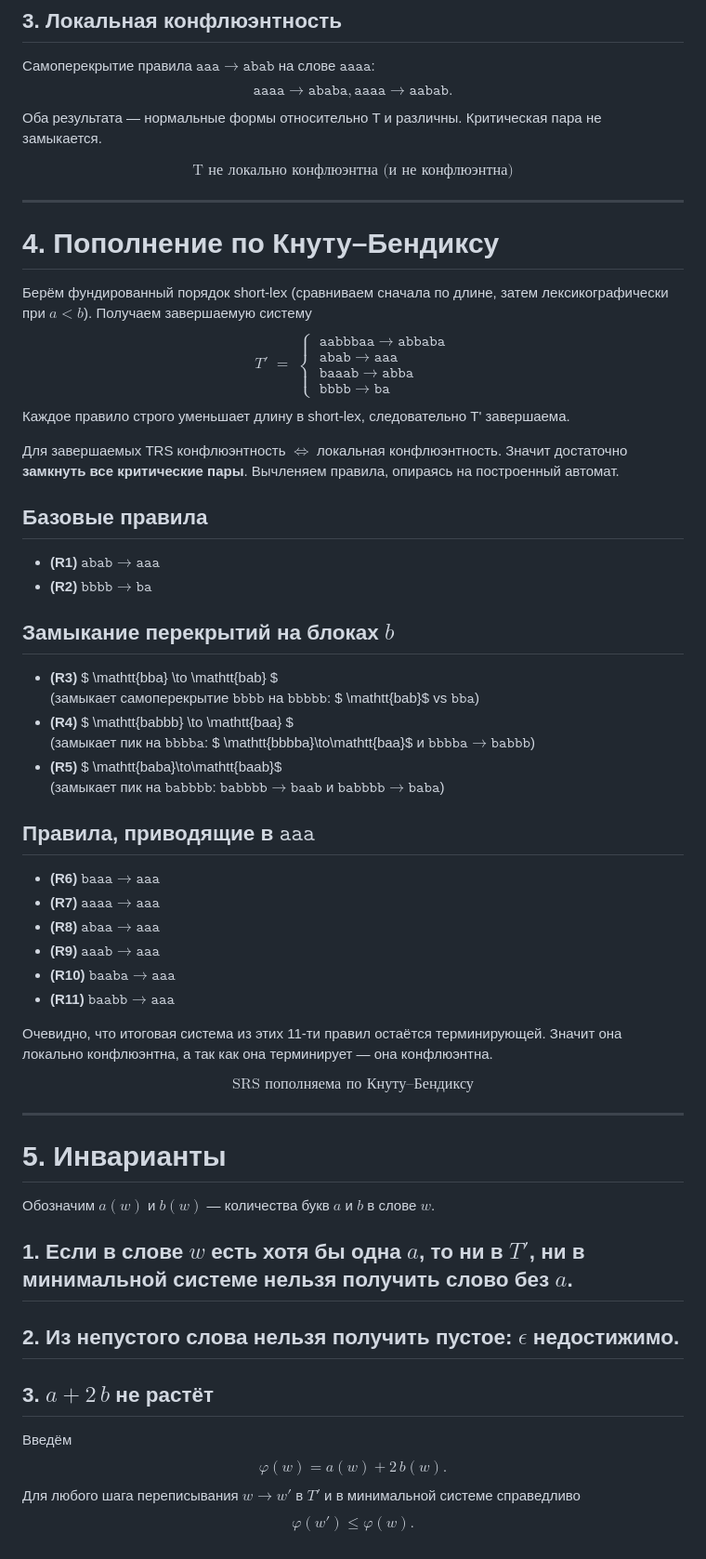
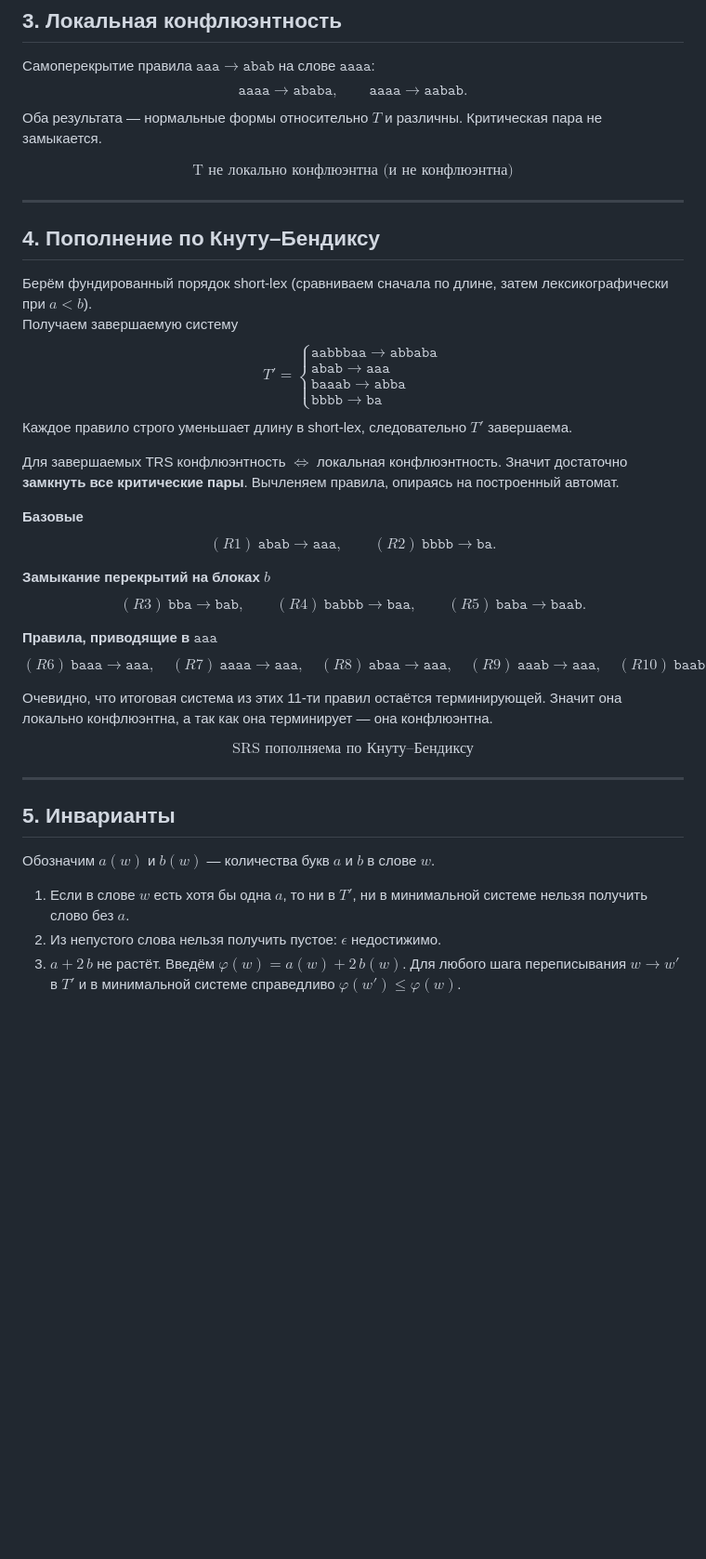
Before and after one commit to G1HF/tfl, a Markdown page: README.md, the part around the change printed below. Shown: that part at 93% size. GitHub-like rendering; blank space fills up the shorter version.

```diff
--- a/README.md
+++ b/README.md
@@ -142,9 +132,10 @@ $$
 Самоперекрытие правила $\mathtt{aaa}\to\mathtt{abab}$ на слове $\mathtt{aaaa}$:
 $$
 \mathtt{aaaa}\to\mathtt{ababa},
+\qquad
 \mathtt{aaaa}\to\mathtt{aabab}.
 $$
-Оба результата — нормальные формы относительно T и различны. Критическая пара не замыкается.
+Оба результата — нормальные формы относительно $T$ и различны. Критическая пара не замыкается.
 
 $$
 \boxed{\text{T не локально конфлюэнтна (и не конфлюэнтна)}}
@@ -152,68 +143,59 @@ $$
 
 ---
 
-# 4. Пополнение по Кнуту–Бендиксу
+## 4. Пополнение по Кнуту–Бендиксу
 
 Берём фундированный порядок short-lex (сравниваем сначала по длине, затем лексикографически при $a<b$).
 Получаем завершаемую систему
 $$
-T' \;=\;\left\{
-\begin{aligned}
-&\mathtt{aabbbaa}\to\mathtt{abbaba}\\
-&\mathtt{abab}\to\mathtt{aaa}\\
-&\mathtt{baaab}\to\mathtt{abba}\\
-&\mathtt{bbbb}\to\mathtt{ba}
-\end{aligned}
+T'=\left\{
+\begin{array}{l}
+\mathtt{aabbbaa}\to\mathtt{abbaba}\\
+\mathtt{abab}\to\mathtt{aaa}\\
+\mathtt{baaab}\to\mathtt{abba}\\
+\mathtt{bbbb}\to\mathtt{ba}
+\end{array}
 \right.
 $$
-Каждое правило строго уменьшает длину в short-lex, следовательно T' завершаема.
+Каждое правило строго уменьшает длину в short-lex, следовательно $T'$ завершаема.
 
 Для завершаемых TRS конфлюэнтность $\Longleftrightarrow$ локальная конфлюэнтность. Значит достаточно **замкнуть все критические пары**. Вычленяем правила, опираясь на построенный автомат.
 
-## Базовые правила
+**Базовые**
+$$
+(R1)\ \mathtt{abab}\to\mathtt{aaa},\qquad
+(R2)\ \mathtt{bbbb}\to\mathtt{ba}.
+$$
 
-- **(R1)** $\mathtt{abab}\to\mathtt{aaa}$
-- **(R2)** $\mathtt{bbbb}\to\mathtt{ba}$
+**Замыкание перекрытий на блоках $b$**
+$$
+(R3)\ \mathtt{bba}\to\mathtt{bab},\qquad
+(R4)\ \mathtt{babbb}\to\mathtt{baa},\qquad
+(R5)\ \mathtt{baba}\to\mathtt{baab}.
+$$
 
-## Замыкание перекрытий на блоках $b$
-
-- **(R3)** $ \mathtt{bba} \to \mathtt{bab} $
-  (замыкает самоперекрытие $\mathtt{bbbb}$ на $\mathtt{bbbbb}$: $ \mathtt{bab}$ vs $\mathtt{bba}$)
-- **(R4)** $ \mathtt{babbb} \to \mathtt{baa} $
-  (замыкает пик на $\mathtt{bbbba}$: $ \mathtt{bbbba}\to\mathtt{baa}$ и $\mathtt{bbbba}\to\mathtt{babbb}$)
-- **(R5)** $ \mathtt{baba}\to\mathtt{baab}$
-  (замыкает пик на $\mathtt{babbbb}$: $\mathtt{babbbb}\to\mathtt{baab}$ и $\mathtt{babbbb}\to\mathtt{baba}$)
-
-## Правила, приводящие в $\mathtt{aaa}$
-
-- **(R6)** $\mathtt{baaa}\to\mathtt{aaa}$
-- **(R7)** $\mathtt{aaaa}\to\mathtt{aaa}$
-- **(R8)** $\mathtt{abaa}\to\mathtt{aaa}$
-- **(R9)** $\mathtt{aaab}\to\mathtt{aaa}$
-- **(R10)** $\mathtt{baaba}\to\mathtt{aaa}$
-- **(R11)** $\mathtt{baabb}\to\mathtt{aaa}$
+**Правила, приводящие в $\mathtt{aaa}$**
+$$
+(R6)\ \mathtt{baaa}\to\mathtt{aaa},\quad
+(R7)\ \mathtt{aaaa}\to\mathtt{aaa},\quad
+(R8)\ \mathtt{abaa}\to\mathtt{aaa},\quad
+(R9)\ \mathtt{aaab}\to\mathtt{aaa},\quad
+(R10)\ \mathtt{baaba}\to\mathtt{aaa},\quad
+(R11)\ \mathtt{baabb}\to\mathtt{aaa}.
+$$
 
 Очевидно, что итоговая система из этих 11-ти правил остаётся терминирующей. Значит она локально конфлюэнтна, а так как она терминирует — она конфлюэнтна.
 
 $$
-\boxed{\ \text{SRS пополняема по Кнуту–Бендиксу}\ }
+\boxed{\text{SRS пополняема по Кнуту–Бендиксу}}
 $$
 
 ---
 
-# 5. Инварианты
+## 5. Инварианты
+
 Обозначим $a(w)$ и $b(w)$ — количества букв $a$ и $b$ в слове $w$.
 
-## 1. Если в слове $w$ есть хотя бы одна $a$, то ни в $T'$, ни в минимальной системе нельзя получить слово без $a$.
-
-## 2. Из непустого слова нельзя получить пустое: $\epsilon$ недостижимо.
-
-## 3. $a+2\,b$ не растёт
-Введём
-$$
-\varphi(w)=a(w)+2\,b(w).
-$$
-Для любого шага переписывания $w\to w'$ в $T'$ и в минимальной системе справедливо
-$$
-\varphi(w')\le \varphi(w).
-$$
+1. Если в слове $w$ есть хотя бы одна $a$, то ни в $T'$, ни в минимальной системе нельзя получить слово без $a$.
+2. Из непустого слова нельзя получить пустое: $\epsilon$ недостижимо.
+3. $a+2\,b$ не растёт. Введём $\varphi(w)=a(w)+2\,b(w)$. Для любого шага переписывания $w\to w'$ в $T'$ и в минимальной системе справедливо $\varphi(w')\le \varphi(w)$.
```
Also changed, not shown: other parts of README.md (+53 -63 lines).
